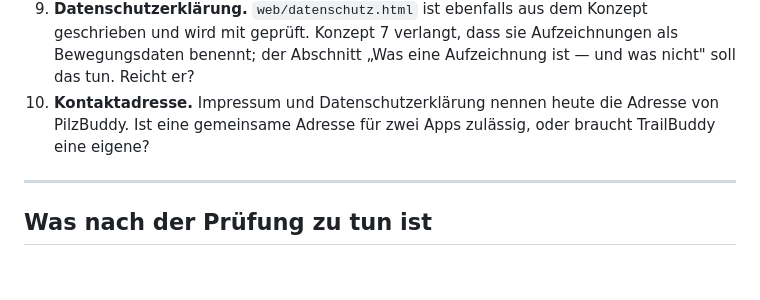
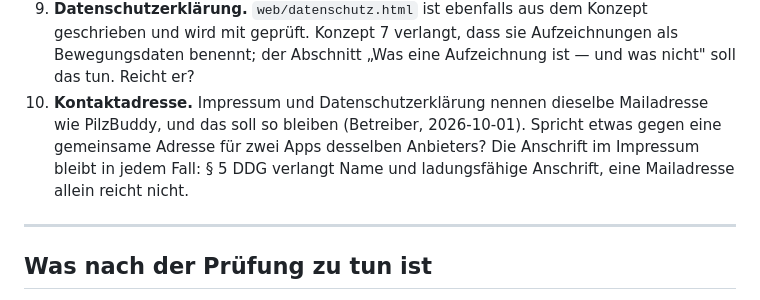
Before and after one commit to MacBuchi/TrailBuddy, a Markdown page: docs/nutzungsbedingungen-entwurf.md, the part around the change. Rendered like a GitHub page; blank space fills up the shorter version.

Commit message:
docs: keep the shared contact address with PilzBuddy (#165)
The operator decided on 2026-10-01 that TrailBuddy keeps the same
contact address as PilzBuddy. The store listing row and the open
question in the terms-of-use draft now say so. The draft also notes
that the imprint keeps the postal address: section 5 DDG requires it,
an email address alone is not enough.


Claude-Session: https://claude.ai/code/session_01CUrSUyWXf3k6kFiqKes4hW

Co-authored-by: Claude <noreply@anthropic.com>

```diff
--- a/docs/nutzungsbedingungen-entwurf.md
+++ b/docs/nutzungsbedingungen-entwurf.md
@@ -179,9 +179,12 @@ kann.
    Konzept geschrieben und wird mit geprüft. Konzept 7 verlangt, dass sie
    Aufzeichnungen als Bewegungsdaten benennt; der Abschnitt „Was eine
    Aufzeichnung ist — und was nicht" soll das tun. Reicht er?
-10. **Kontaktadresse.** Impressum und Datenschutzerklärung nennen heute
-    die Adresse von PilzBuddy. Ist eine gemeinsame Adresse für zwei Apps
-    zulässig, oder braucht TrailBuddy eine eigene?
+10. **Kontaktadresse.** Impressum und Datenschutzerklärung nennen
+    dieselbe Mailadresse wie PilzBuddy, und das soll so bleiben
+    (Betreiber, 2026-10-01). Spricht etwas gegen eine gemeinsame Adresse
+    für zwei Apps desselben Anbieters? Die Anschrift im Impressum bleibt
+    in jedem Fall: § 5 DDG verlangt Name und ladungsfähige Anschrift,
+    eine Mailadresse allein reicht nicht.
 
 ---
 
```
Also changed, not shown: docs/play-console.md (+1 -1 lines).
